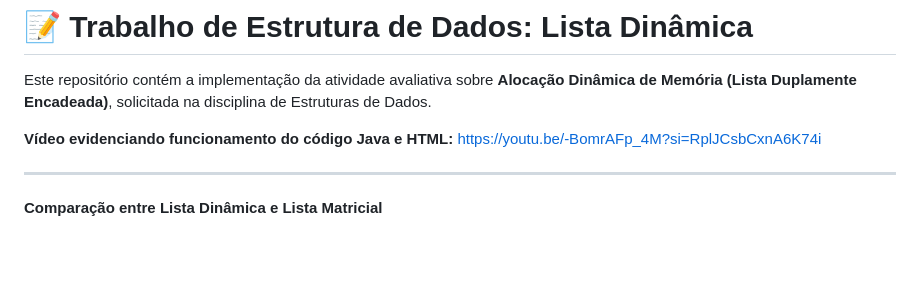
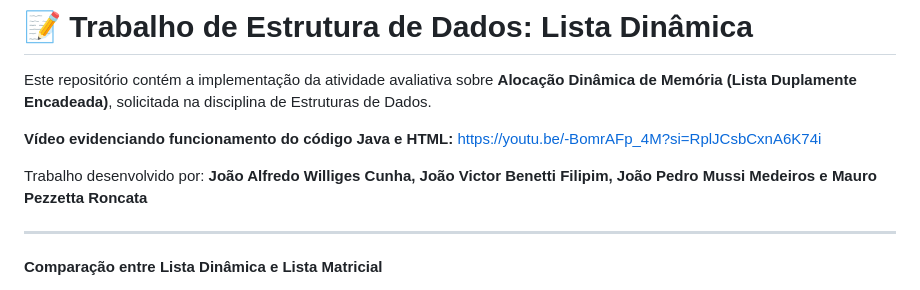
Before and after one commit to EGS-software/dynamic-lists-java, a Markdown page: README.md, the part around the change. GitHub-like rendering; blank space fills up the shorter version.

Commit message:
docs: update README with project authors

```diff
--- a/README.md
+++ b/README.md
@@ -4,7 +4,7 @@ Este repositório contém a implementação da atividade avaliativa sobre **Aloc
 
 **Vídeo evidenciando funcionamento do código Java e HTML:** https://youtu.be/-BomrAFp_4M?si=RplJCsbCxnA6K74i
 
-
+Trabalho desenvolvido por: **João Alfredo Williges Cunha, João Victor Benetti Filipim, João Pedro Mussi Medeiros e Mauro Pezzetta Roncata**
 
 ---
 
```
